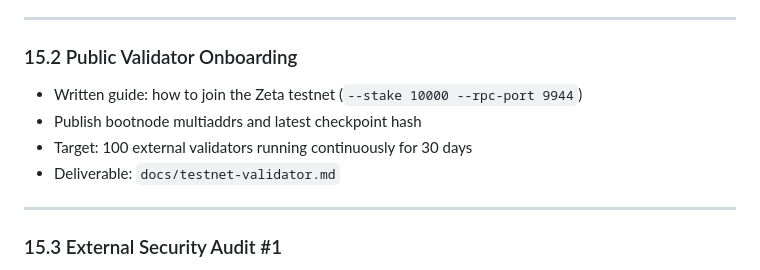
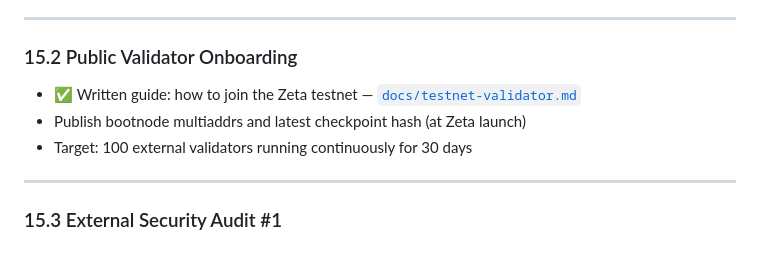
Before and after one commit to kingofyadav/rupeecoin, a Markdown page: ROADMAP.md, the part around the change. GitHub-like rendering.

Commit message:
docs: add Zeta testnet validator onboarding guide (roadmap 15.2)
Co-Authored-By: Claude Fable 5 <noreply@anthropic.com>

```diff
--- a/ROADMAP.md
+++ b/ROADMAP.md
@@ -112,10 +112,9 @@ Remaining known limitations (accepted design or future phases):
 
 ### 15.2 Public Validator Onboarding
 
-- Written guide: how to join the Zeta testnet (`--stake 10000 --rpc-port 9944`)
-- Publish bootnode multiaddrs and latest checkpoint hash
+- ✅ Written guide: how to join the Zeta testnet — [`docs/testnet-validator.md`](docs/testnet-validator.md)
+- Publish bootnode multiaddrs and latest checkpoint hash (at Zeta launch)
 - Target: 100 external validators running continuously for 30 days
-- Deliverable: `docs/testnet-validator.md`
 
 ---
 
```
Also changed, not shown: docs/testnet-validator.md (added, +180 -0 lines).
